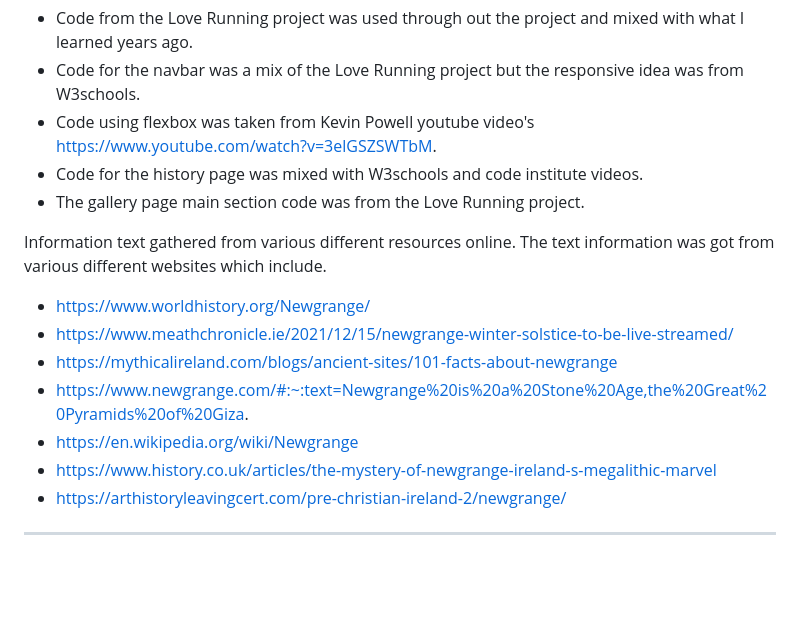
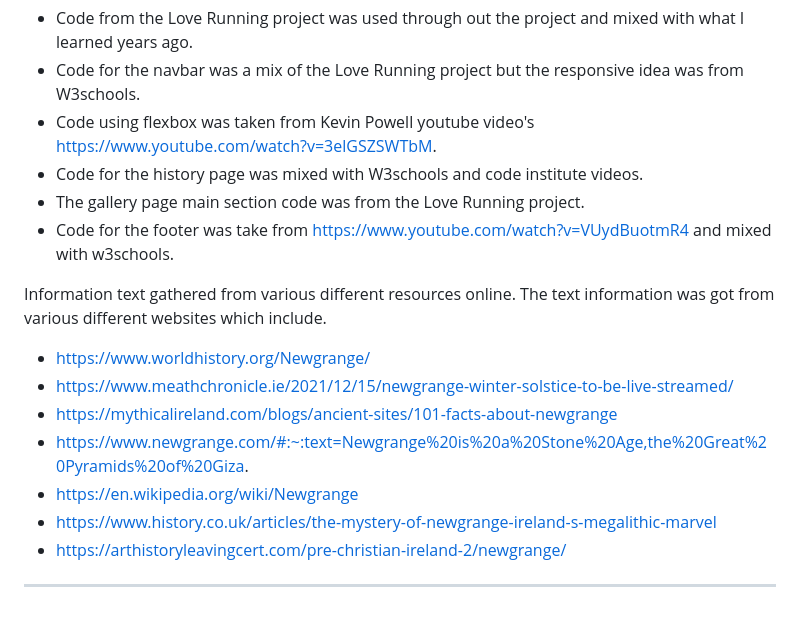
Before and after one commit to ConwayC1987/Portfolio-1, a Markdown page: README.md, the part around the change. Drawn GitHub-style; blank space fills up the shorter version.

Commit message:
docs:add README.md file

```diff
--- a/README.md
+++ b/README.md
@@ -127,6 +127,7 @@ things better. My mentor Gareth Mcgirr who helped me with the project from the c
 - Code using flexbox was taken from Kevin Powell youtube video's https://www.youtube.com/watch?v=3elGSZSWTbM.
 - Code for the history page was mixed with W3schools and code institute videos.
 - The gallery page main section code was from the Love Running project.
+- Code for the footer was take from https://www.youtube.com/watch?v=VUydBuotmR4 and mixed with w3schools.
 
 Information text gathered from various different resources online.
 The text information was got from various different websites which include.
@@ -139,4 +140,5 @@ The text information was got from various different websites which include.
 - https://arthistoryleavingcert.com/pre-christian-ireland-2/newgrange/
 
 
+
 ***
```
